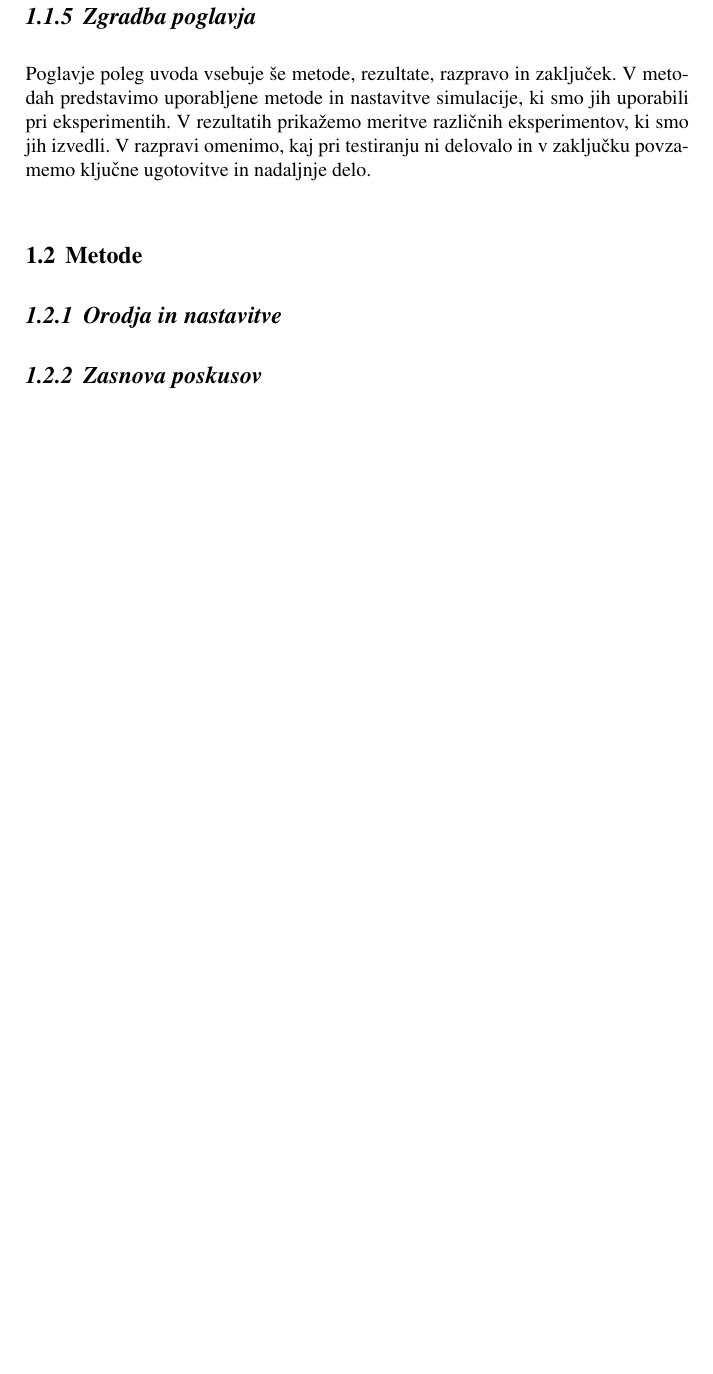
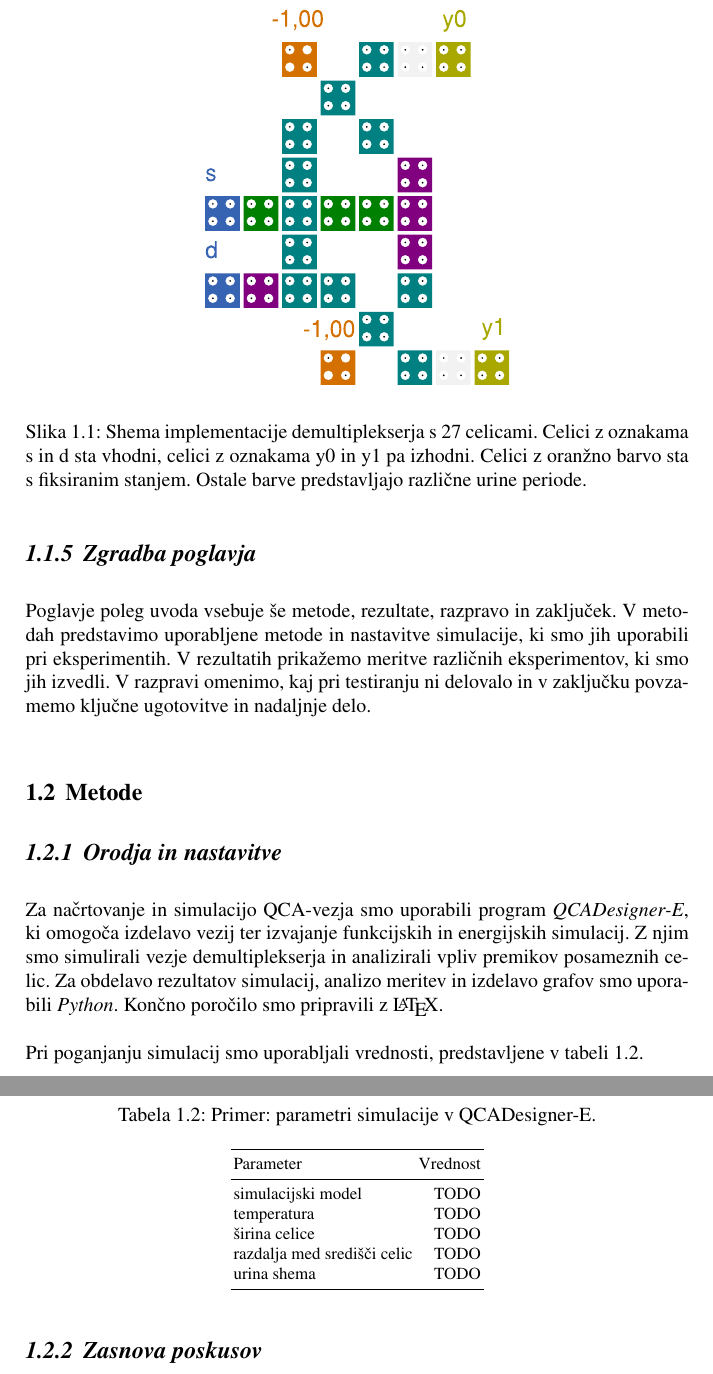
Before and after one commit to vojkoh/npmp-seminarska-QCA, a LaTeX document (latex/editor.tex, which reads latex/Skupina27/main.tex): part of page 15 of 24 before the commit and two parts of pages 15 and 16 of 24 after it, the two joined at a grey line, cut at the place of the change, the shorter picture padded with empty space. Compiled offline with pdfLaTeX.

Commit message:
add demultiplexer qca scheme, add methods

```diff
--- a/latex/Skupina27/main.tex
+++ b/latex/Skupina27/main.tex
@@ -89,3 +95,7 @@ V izhodiščnem članku Paramjeet in sod. \cite{paramjeet2026} je predstavljena
+        Shema implementacije demultiplekserja s 27 celicami. Celici z oznakama s in d sta vhodni, celici z oznakama y0 in y1 pa izhodni. Celici z oranžno barvo sta s fiksiranim stanjem. Ostale barve predstavljajo različne urine periode.
+    }
+    \label{g27:fig:shema-27}
+\end{figure}
 
 Kljub uspešnemu preverjanju funkcionalnosti pa ostaja pomembno vprašanje odpornosti takšnih vezij na fizične nepravilnosti. Ker delovanje QCA temelji na elektrostatičnih interakcijah med celicami, lahko spremembe njihovih položajev vplivajo na polarizacijo in s tem na pravilnost delovanja logičnih vrat. Zato je smiselno raziskati, kako občutljive so posamezne celice na premike ter ali so celice v območju logičnih vrat bolj občutljive od tistih v povezovalnih vodilih. Takšna analiza lahko prispeva k boljšemu razumevanju zanesljivosti QCA-vezij in njihovih omejitev pri praktični implementaciji.
 
@@ -118,13 +128,31 @@ Poglavje poleg uvoda vsebuje še metode, rezultate, razpravo in zaključek. V me
 \section{Metode}
 \label{g27:sec:metode}
 
-% TODO
-
 \subsection{Orodja in nastavitve}
 \label{g27:sec:orodja}
+Za načrtovanje in simulacijo QCA-vezja smo uporabili program \textit{QCADesigner-E}, ki omogoča izdelavo vezij ter izvajanje funkcijskih in energijskih simulacij. Z njim smo simulirali vezje demultiplekserja in analizirali vpliv premikov posameznih celic. Za obdelavo rezultatov simulacij, analizo meritev in izdelavo grafov smo uporabili \textit{Python}. Končno poročilo smo pripravili z \LaTeX.\\
+% [Navedite orodja z različicami in vse nastavitve, ki vplivajo na rezultat, tako da lahko drugi poskus ponovijo. Tabela~\ref{g27:tab:parametri} je primer.]
 
-% TODO
-% [Navedite orodja z različicami in vse nastavitve, ki vplivajo na rezultat, tako da lahko drugi poskus ponovijo. Tabela~\ref{g27:tab:parametri} je primer.]
+
+% TODO - fill tab
+\noindent
+Pri poganjanju simulacij smo uporabljali vrednosti, predstavljene v tabeli \ref{g27:tab:parametri}.
+\begin{table}[htbp]
+\caption{Primer: parametri simulacije v QCADesigner-E.}
+\label{g27:tab:parametri}
+\centering
+\begin{tabular}{lr}
+\toprule
+Parameter & Vrednost \\
+\midrule
+simulacijski model & TODO \\
+temperatura & TODO \\
+širina celice & TODO \\
+razdalja med središči celic & TODO \\
+urina shema & TODO \\
+\bottomrule
+\end{tabular}
+\end{table}
 
 % \begin{table}[htbp]
 % \caption{Primer: parametri simulacije v QCADesigner-E. [Vpišite svoje vrednosti.]}
```
Also changed, not shown: latex/references.bib (+23 -0 lines), latex/Skupina27/img/demux27.pdf (added), latex/Skupina27/main.tex (12 more changed lines).
